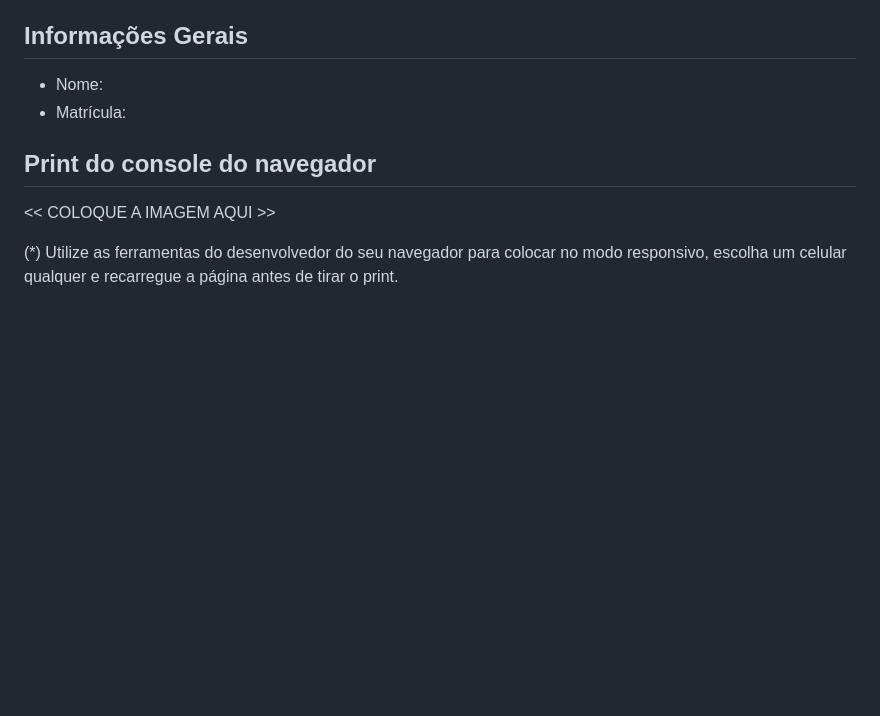
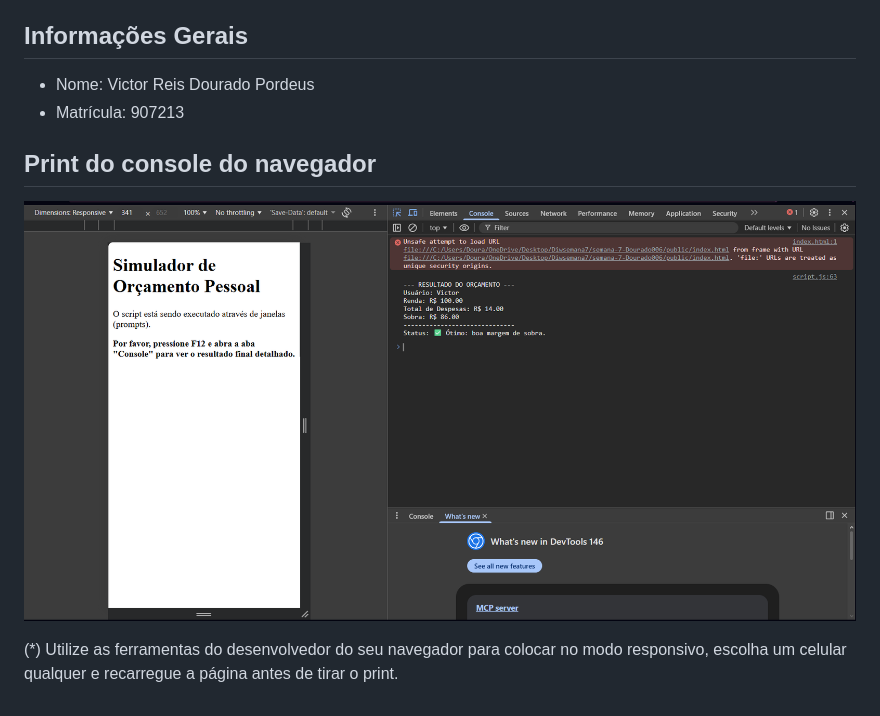
Before and after one commit to ICEI-PUC-Minas-PBE-SI-TI/semana-7-Dourado006, a Markdown page: README.md, the part around the change. Drawn GitHub-style; pictures changed too: image.png (added); blank space fills up the shorter version.

```diff
--- a/README.md
+++ b/README.md
@@ -4,12 +4,12 @@ Nesta atividade, você dará os primeiros passos com JavaScript, explorando na p
 
 ## Informações Gerais
 
-- Nome:
-- Matrícula:
+- Nome: Victor Reis Dourado Pordeus
+- Matrícula: 907213
 
 ## Print do console do navegador
 
-<<  COLOQUE A IMAGEM AQUI >>
+![alt text](image.png)
 
 
 (*) Utilize as ferramentas do desenvolvedor do seu navegador para colocar no modo responsivo, escolha um celular qualquer e recarregue a página antes de tirar o print.
```
